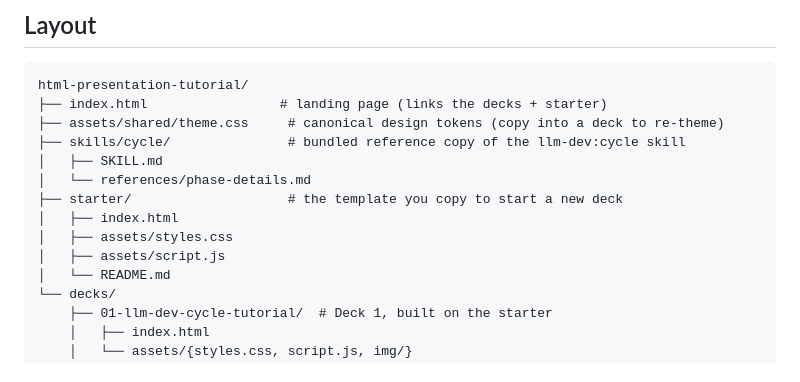
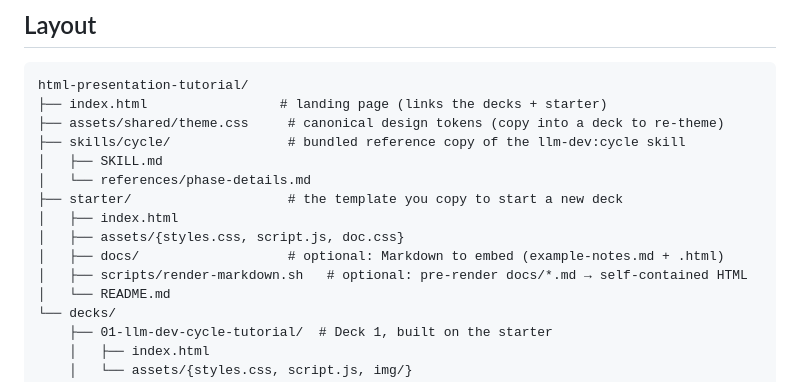
Before and after one commit to UTulsa-ASWP/html-presentation-tutorial, a Markdown page: README.md, the part around the change. GitHub-like rendering.

```diff
--- a/README.md
+++ b/README.md
@@ -81,8 +81,9 @@ html-presentation-tutorial/
 │   └── references/phase-details.md
 ├── starter/                    # the template you copy to start a new deck
 │   ├── index.html
-│   ├── assets/styles.css
-│   ├── assets/script.js
+│   ├── assets/{styles.css, script.js, doc.css}
+│   ├── docs/                   # optional: Markdown to embed (example-notes.md + .html)
+│   ├── scripts/render-markdown.sh   # optional: pre-render docs/*.md → self-contained HTML
 │   └── README.md
 └── decks/
     ├── 01-llm-dev-cycle-tutorial/  # Deck 1, built on the starter
```
Also changed, not shown: starter/README.md (+2 -2 lines).
